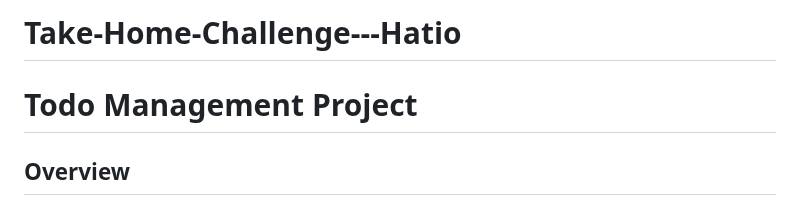
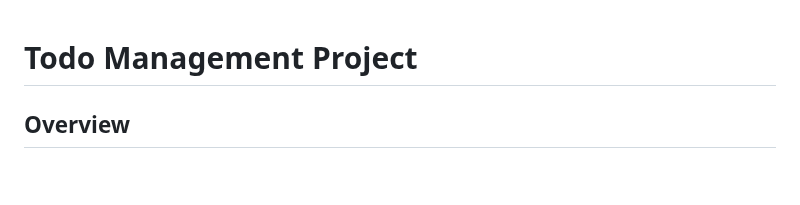
Before and after one commit to Upendra-8/Todo-Management, a Markdown page: README.md, the part around the change. Rendered like a GitHub page; blank space fills up the shorter version.

```diff
--- a/README.md
+++ b/README.md
@@ -1,4 +1,3 @@
-# Take-Home-Challenge---Hatio
 
 # Todo Management Project
 ## Overview
```
